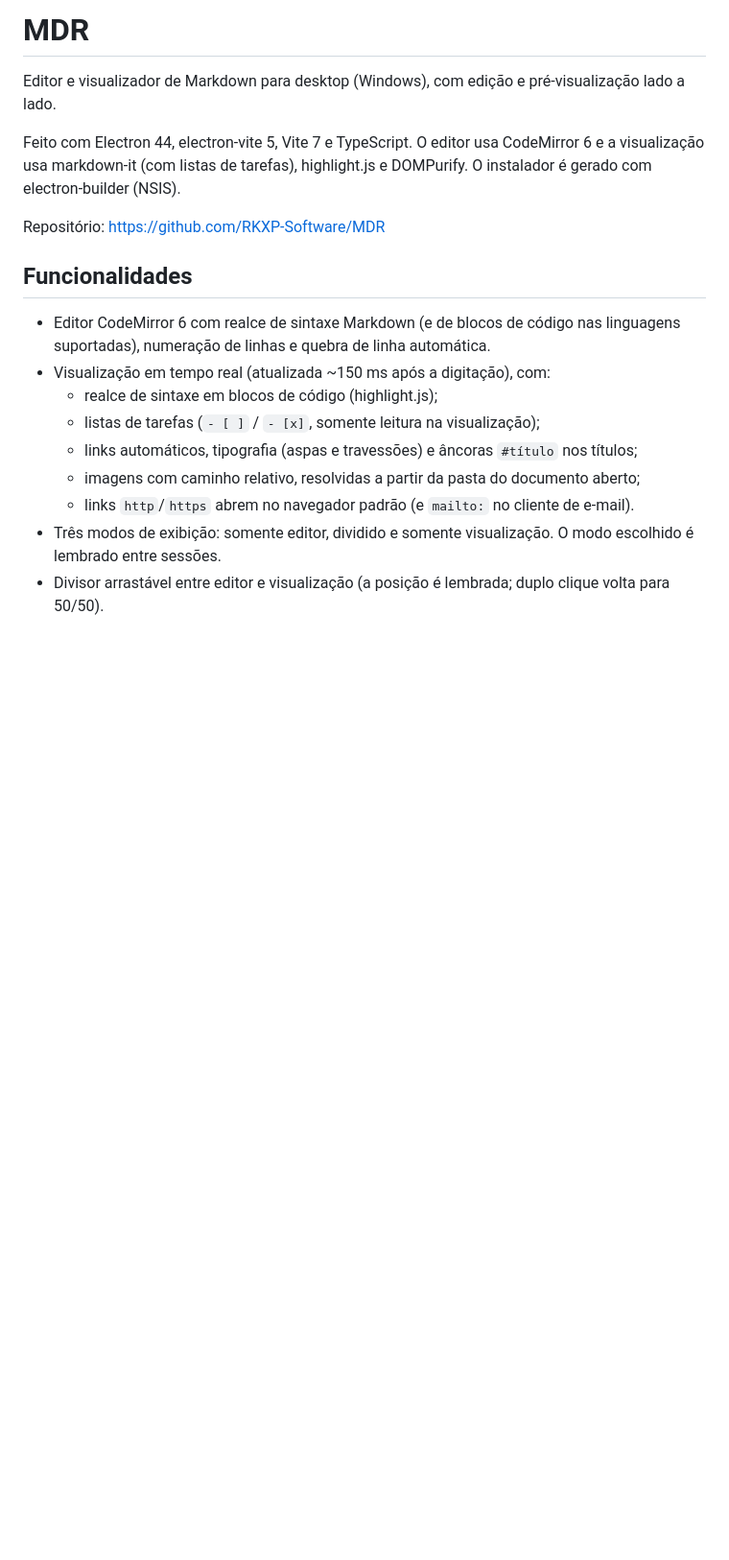
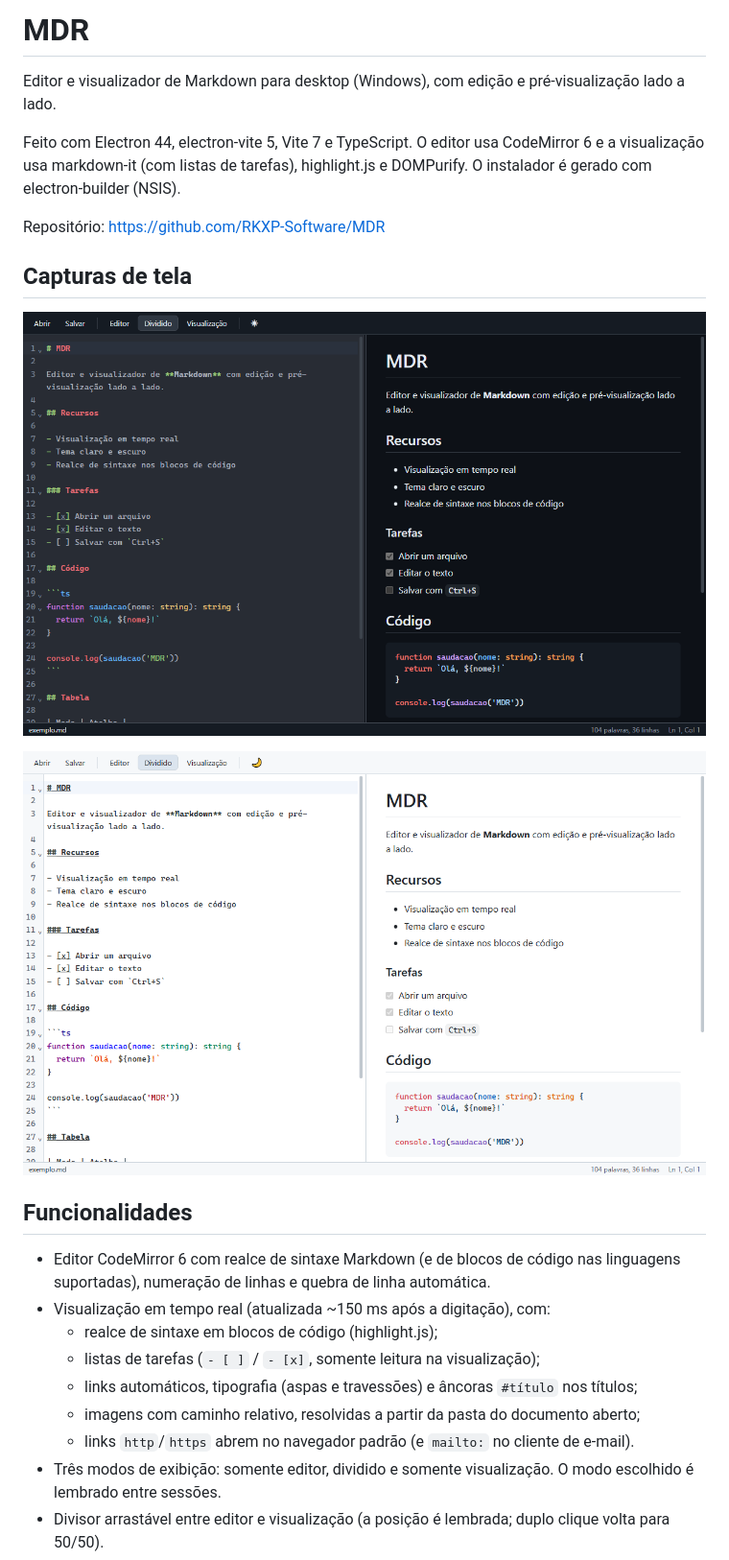
Before and after one commit to RKXP-Software/MDR, a Markdown page: README.md, the part around the change. Shown at 96% size. Rendered like a GitHub page; pictures changed too: docs/screenshots/claro-dividido.png (added), docs/screenshots/escuro-dividido.png (added); blank space fills up the shorter version.

Commit message:
Adiciona capturas de tela ao README
Co-Authored-By: Claude Sonnet 5.5 <noreply@anthropic.com>

```diff
--- a/README.md
+++ b/README.md
@@ -5,6 +5,12 @@ Editor e visualizador de Markdown para desktop (Windows), com edição e pré-vi
 Feito com Electron 44, electron-vite 5, Vite 7 e TypeScript. O editor usa CodeMirror 6 e a visualização usa markdown-it (com listas de tarefas), highlight.js e DOMPurify. O instalador é gerado com electron-builder (NSIS).
 
 Repositório: <https://github.com/RKXP-Software/MDR>
+
+## Capturas de tela
+
+![MDR no tema escuro, modo dividido](docs/screenshots/escuro-dividido.png)
+
+![MDR no tema claro, modo dividido](docs/screenshots/claro-dividido.png)
 
 ## Funcionalidades
 
```
Also changed, not shown: docs/exemplo.md (added, +35 -0 lines).
